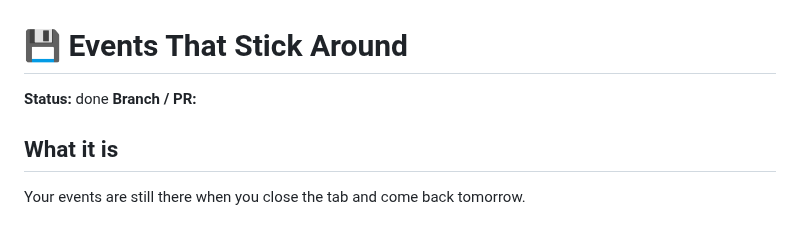
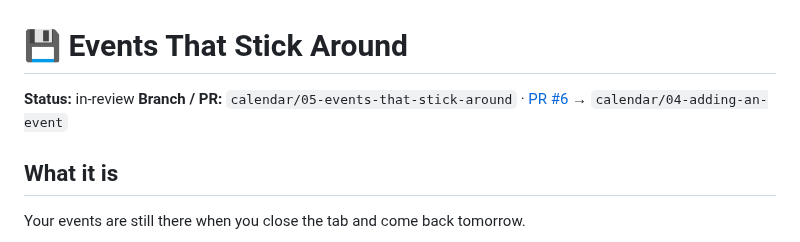
Before and after one commit to gavinmcdonald97/ai-workflow-test-calendar, a Markdown page: cards/05-events-that-stick-around.md, the part around the change. Rendered like a GitHub page.

```diff
--- a/cards/05-events-that-stick-around.md
+++ b/cards/05-events-that-stick-around.md
@@ -1,7 +1,7 @@
 # 💾 Events That Stick Around
 
-**Status:** done
-**Branch / PR:** <filled by trellis>
+**Status:** in-review
+**Branch / PR:** `calendar/05-events-that-stick-around` · [PR #6](https://github.com/gavinmcdonald97/ai-workflow-test-calendar/pull/6) → `calendar/04-adding-an-event`
 
 ## What it is
 Your events are still there when you close the tab and come back tomorrow.
```
Also changed, not shown: plans/calendar-plan.md (+2 -2 lines).
